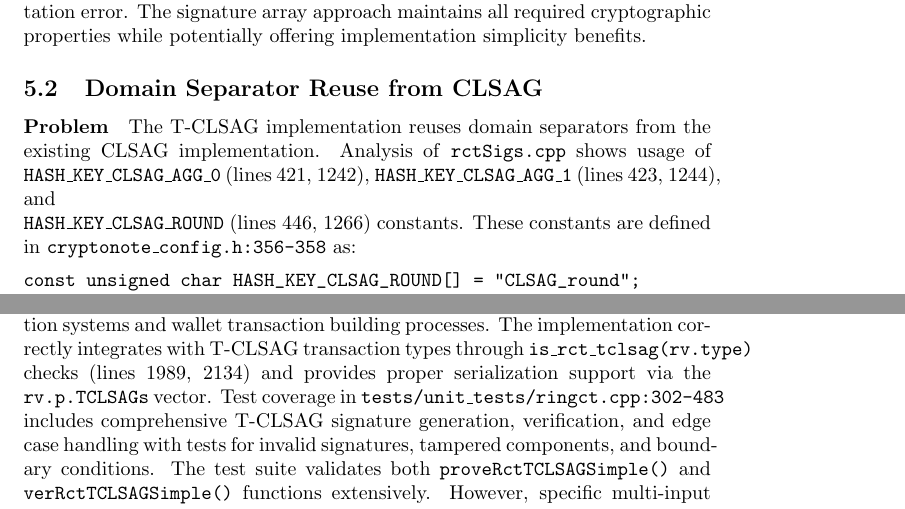
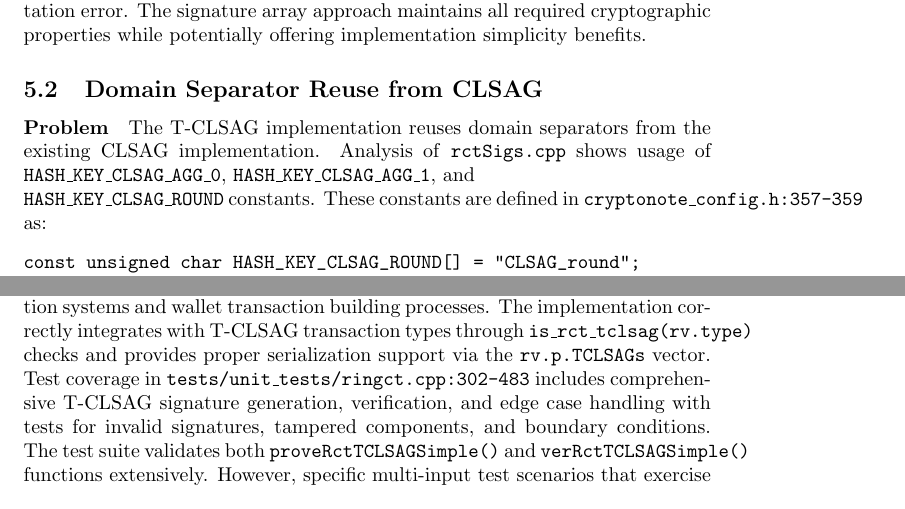
Before and after one commit to cypherstack/salvium-t-clsag-review, a LaTeX document (salvium-t-clsag-review.tex): two parts of pages 4 and 6 of 6, joined at a grey line, cut so that both start at the same text. Compiled offline with pdfLaTeX.

Commit message:
fix: commit hash, line numbers

```diff
--- a/salvium-t-clsag-review.tex
+++ b/salvium-t-clsag-review.tex
@@ -137,9 +137,9 @@ properties while potentially offering implementation simplicity benefits.
 \paragraph{Problem}
 The T-CLSAG implementation reuses domain separators from the existing CLSAG
 implementation.  Analysis of \texttt{rctSigs.cpp} shows usage of
-\texttt{HASH\_KEY\_CLSAG\_AGG\_0} (lines 421, 1242), \texttt{HASH\_KEY\_CLSAG\_AGG\_1} (lines 423, 1244), and \\
-\texttt{HASH\_KEY\_CLSAG\_ROUND} (lines 446, 1266) constants.  These constants are defined in
-\texttt{cryptonote\_config.h:356-358} as:
+\texttt{HASH\_KEY\_CLSAG\_AGG\_0}, \texttt{HASH\_KEY\_CLSAG\_AGG\_1}, and \\
+\texttt{HASH\_KEY\_CLSAG\_ROUND} constants.  These constants are defined in
+\texttt{cryptonote\_config.h:357-359} as:
 \begin{verbatim}
 const unsigned char HASH_KEY_CLSAG_ROUND[] = "CLSAG_round";
 const unsigned char HASH_KEY_CLSAG_AGG_0[] = "CLSAG_agg_0";
@@ -216,7 +216,7 @@ the implementation choice.
 Analysis reveals comprehensive integration with blockchain validation systems
 and wallet transaction building processes.  The implementation correctly
 integrates with T-CLSAG transaction types through \texttt{is\_rct\_tclsag(rv.type)}
-checks (lines 1989, 2134) and provides proper serialization support via the
+checks and provides proper serialization support via the
 \texttt{rv.p.TCLSAGs} vector.  Test coverage in \texttt{tests/unit\_tests/ringct.cpp:302-483}
 includes comprehensive T-CLSAG signature generation, verification, and edge case handling
 with tests for invalid signatures, tampered components, and boundary conditions.
```
Also changed, not shown: salvium-t-clsag-review.tex (2 more changed lines).
